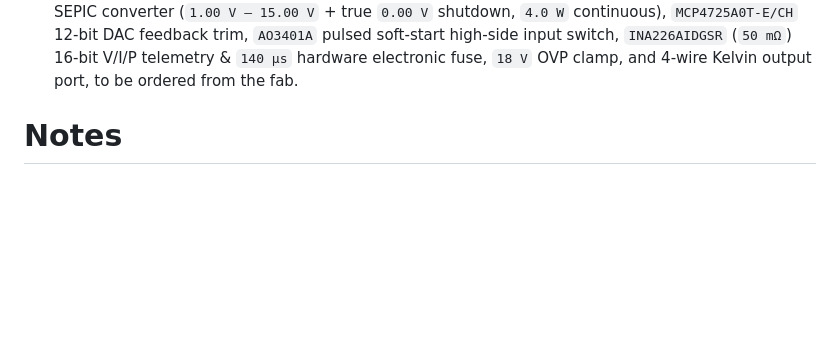
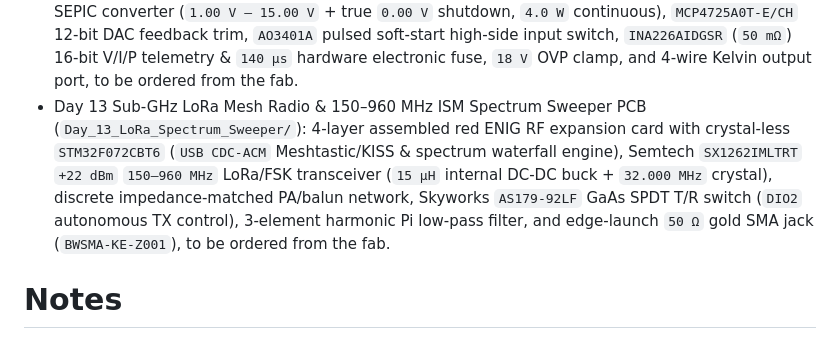
Before and after one commit to i2cjak/Framework_Expansion_Cards, a Markdown page: .backplane/intent.md, the part around the change. Drawn GitHub-style; blank space fills up the shorter version.

```diff
--- a/.backplane/intent.md
+++ b/.backplane/intent.md
@@ -20,6 +20,7 @@ Design a series of increasingly ambitious and wacky Framework Laptop expansion c
 - Day 10 Autoleveling CMSIS-DAPv2 SWD & UART Debugger PCB (`Day_10_SWD_Debugger_UART/`): 4-layer assembled green-soldermask ENIG expansion card with crystal-less `STM32F072CBT6` (`WinUSB` `CMSIS-DAPv2` + `USART2` `6 Mbps` DMA `CDC-ACM`), `5×` `SN74LVC1T45DBVR` (`1.65V–5.5V`, `420 Mbps`) dual-supply level translators with `I_off` power-off target isolation, bidirectional open-drain `nRESET` + external reset sense, `VTref` `H5VL10B` TVS & ADC target-voltage readback, and dual shrouded `1.0 mm` outward bezel ports, to be ordered from the fab.
 - Day 11 Dual 4m Laser ToF Gesture Deck & Universal 940nm IR Blaster PCB (`Day_11_ToF_Gesture_IR_Blaster/`): 4-layer assembled matte-black ENIG expansion card with crystal-less `STM32F072CBT6` (`USB HID` Gesture Deck + `CDC-ACM` IR Transceiver + hardware `IRTIM` carrier modulator), `22.2 mm`-baseline stereo `VL53L1CXV0FY/1` `4 m` `940 nm` VCSEL Time-of-Flight sensors, `4×` side-firing `IR26-21C/L110/CT` `940 nm` sniper IR blaster arc driven by `AO3400A`, and `IRM-H638T/TR2` `38 kHz` AGC universal IR learning receiver, to be ordered from the fab.
 - Day 12 Programmable 1.0V–15.0V SEPIC Micro Bench Supply & Electronic Fuse PCB (`Day_12_Bench_Power_Supply/`): 4-layer assembled blue ENIG expansion card with crystal-less `STM32F072CBT6` (`USB CDC-ACM` SCPI bench controller), `MT3608` dual-inductor (`2× 10 µH`) DC-isolated SEPIC converter (`1.00 V – 15.00 V` + true `0.00 V` shutdown, `4.0 W` continuous), `MCP4725A0T-E/CH` 12-bit DAC feedback trim, `AO3401A` pulsed soft-start high-side input switch, `INA226AIDGSR` (`50 mΩ`) 16-bit V/I/P telemetry & `140 µs` hardware electronic fuse, `18 V` OVP clamp, and 4-wire Kelvin output port, to be ordered from the fab.
+- Day 13 Sub-GHz LoRa Mesh Radio & 150–960 MHz ISM Spectrum Sweeper PCB (`Day_13_LoRa_Spectrum_Sweeper/`): 4-layer assembled red ENIG RF expansion card with crystal-less `STM32F072CBT6` (`USB CDC-ACM` Meshtastic/KISS & spectrum waterfall engine), Semtech `SX1262IMLTRT` `+22 dBm` `150–960 MHz` LoRa/FSK transceiver (`15 µH` internal DC-DC buck + `32.000 MHz` crystal), discrete impedance-matched PA/balun network, Skyworks `AS179-92LF` GaAs SPDT T/R switch (`DIO2` autonomous TX control), 3-element harmonic Pi low-pass filter, and edge-launch `50 Ω` gold SMA jack (`BWSMA-KE-Z001`), to be ordered from the fab.
 
 # Notes
 - Follow existing repository conventions: `Day_NN_<name>/` folders on `main`, `26.0 x 30.0 mm` 4-layer 0.8 mm card outline with Amphenol `12401981E412A` straddle-mount USB-C plug, `build.py` outputs, card `README.md`, and showcase renders in `img/`.
```
Also changed, not shown: Day_13_LoRa_Spectrum_Sweeper/README.md (added, +29 -0 lines), README.md (+8 -0 lines), img/day13.png (added), 12 other files.
